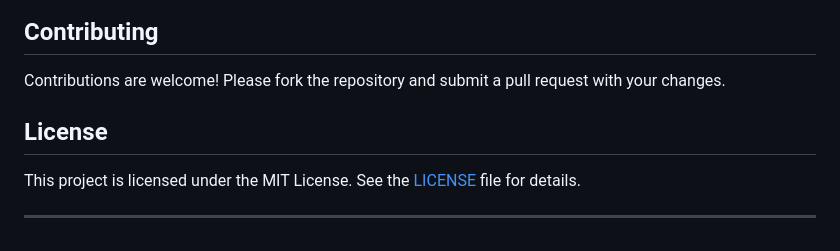
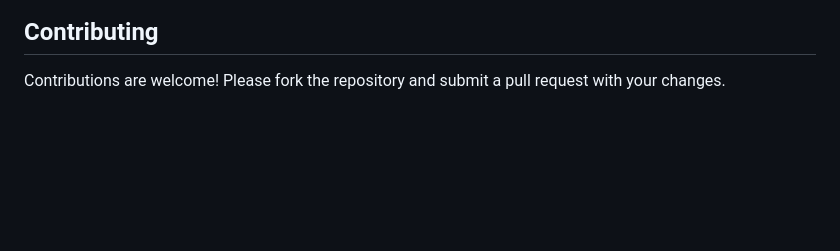
Before and after one commit to UTKARSHMOHAN2003/DEXEXCHANGER, a Markdown page: README.md, the part around the change. GitHub-like rendering; blank space fills up the shorter version.

```diff
--- a/README.md
+++ b/README.md
@@ -144,9 +144,3 @@ This will run the app in development mode. Open [http://localhost:3000](http://l
 ## Contributing
 
 Contributions are welcome! Please fork the repository and submit a pull request with your changes.
-
-## License
-
-This project is licensed under the MIT License. See the [LICENSE](LICENSE) file for details.
-
----
```
